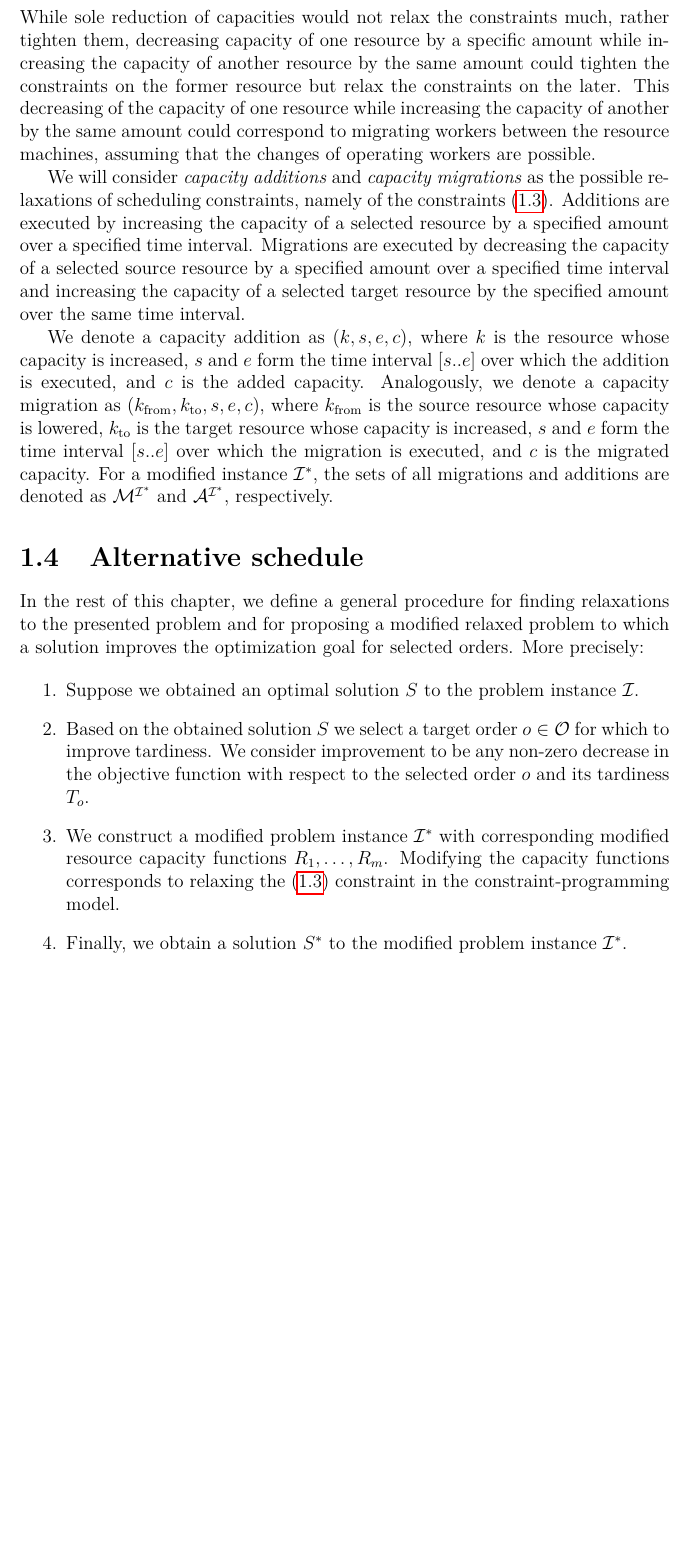
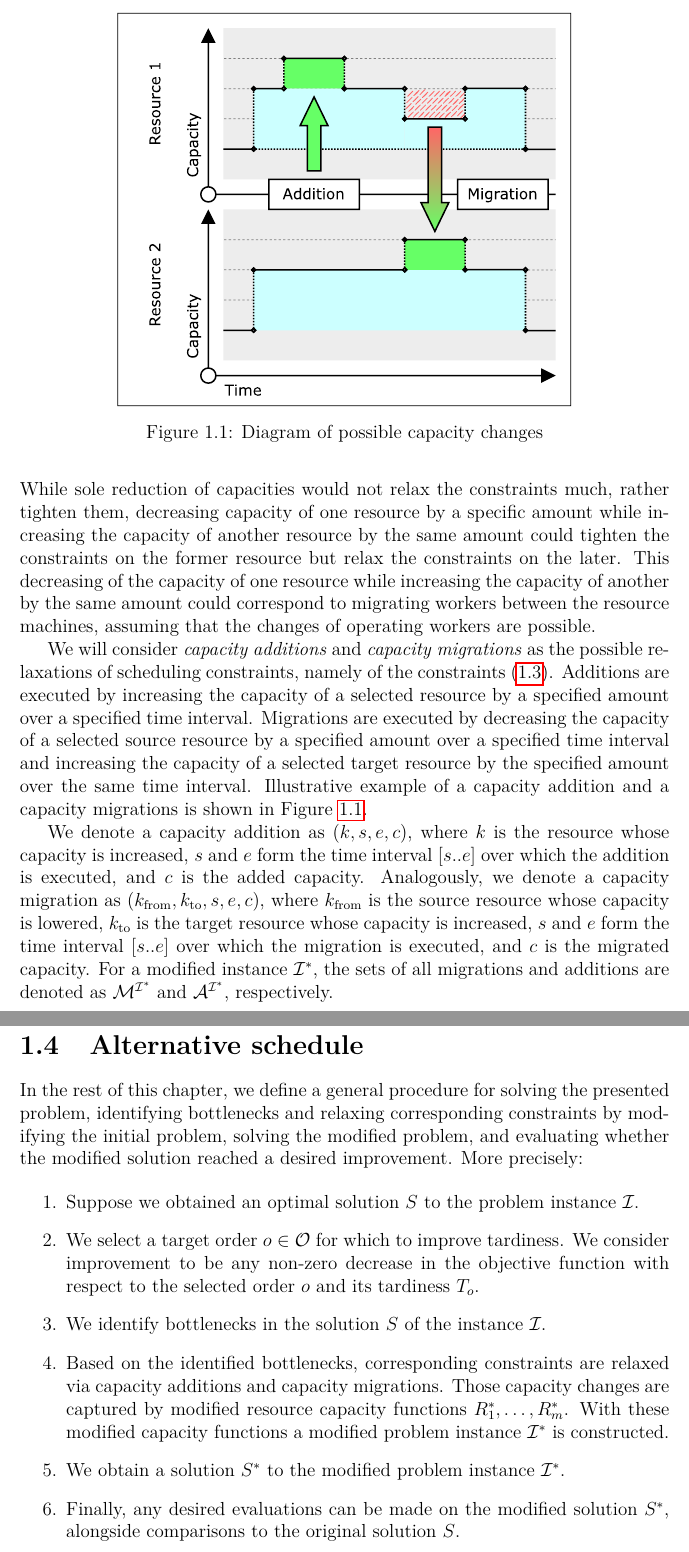
Before and after one commit to Krtiiik/Bottleneck-identification-for-constraint-relaxation-in-resource-constrained-project-scheduling, a LaTeX thesis (thesis.tex, which reads chapters/1-problem_statement.tex): part of page 10 of 20 before the commit and two parts of pages 10 and 11 of 21 after it, the two joined at a grey line, cut at the place of the change, the shorter picture padded with empty space. Compiled offline with pdfLaTeX.

Commit message:
Overleaf changes

```diff
--- a/chapters/1-problem_statement.tex
+++ b/chapters/1-problem_statement.tex
@@ -204,6 +204,14 @@ Migrations are executed by decreasing the capacity of a selected source resource
 by a specified amount over a specified time interval
 and increasing the capacity of a selected target resource
 by the specified amount over the same time interval.
+Illustrative example of a capacity addition and a capacity migrations is shown in \cref{fig:CapacityChanges}.
+
+\begin{figure}
+    \centering
+    \includegraphics[width=0.7\textwidth]{img/Capacities-Changes.pdf}
+    \caption{Diagram of possible capacity changes}
+    \label{fig:CapacityChanges}
+\end{figure}
 
 We denote a capacity addition as $\addition{k}{s}{e}{c}$, where
 $k$ is the resource whose capacity is increased,
@@ -220,22 +228,29 @@ $\Migrations^{\Instance^*}$ and $\Additions^{\Instance^*}$, respectively.
 % ~~~~~~~~~~~~~~~~~~~~~~~~~~~~~~~~~~~~~~~~~~~~~~~~~~~~~~~~~~~~~~~~~~~~~~~~~~~~~~~~~~~~~~~~~~~~~~~~~~~~~~~~~~~
 \section{Alternative schedule} \label{sec:alternative-schedule}
 
-In the rest of this chapter, we define a general procedure for finding relaxations to the presented problem
-and for proposing a modified relaxed problem to which a solution improves the optimization goal for selected orders.
+In the rest of this chapter, we define a general procedure for solving the presented problem,
+identifying bottlenecks and relaxing corresponding constraints by modifying the initial problem,
+solving the modified problem,
+and evaluating whether the modified solution reached a desired improvement.
 More precisely:
 
 \begin{enumerate}
     \item Suppose we obtained an optimal solution $\Schedule$ to the problem instance $\Instance$.
 
-    \item Based on the obtained solution $\Schedule$ we select a target order $\targetOrder \in \Orders$
-        for which to improve tardiness.
+    \item We select a target order $\targetOrder \in \Orders$ for which to improve tardiness.
         We consider improvement to be any non-zero decrease in the objective function with respect to the
         selected order $\targetOrder$ and its tardiness $\tardiness{\targetOrder}$.
 
-    \item We construct a modified problem instance $\Instance^*$ with corresponding modified
-        resource capacity functions $\capacityf{1}, \dots, \capacityf{m}$.
-        Modifying the capacity functions corresponds to relaxing the \eqref{csp:capacities} constraint
-        in the constraint-programming model.
+    \item We identify bottlenecks in the solution $\Schedule$ of the instance $\Instance$.
 
-    \item Finally, we obtain a solution $\Schedule^*$ to the modified problem instance $\Instance^*$.
+    \item Based on the identified bottlenecks, corresponding constraints are relaxed via
+        capacity additions and capacity migrations.
+        Those capacity changes are captured by modified resource capacity functions
+        $\capacityf{1}^*, \ldots, \capacityf{m}^*$.
+        With these modified capacity functions a modified problem instance $\Instance^*$ is constructed.
+
+    \item We obtain a solution $\Schedule^*$ to the modified problem instance $\Instance^*$.
+
+    \item Finally, any desired evaluations can be made on the modified solution $\Schedule^*$,
+        alongside comparisons to the original solution $\Schedule$.
 \end{enumerate}
```
Also changed, not shown: chapters/0-introduction.tex (+1 -1 lines), chapters/2-related_works.tex (+3 -3 lines), chapters/3-solution_approach.tex (+2 -2 lines), chapters/1-problem_statement.tex (14 more changed lines).
